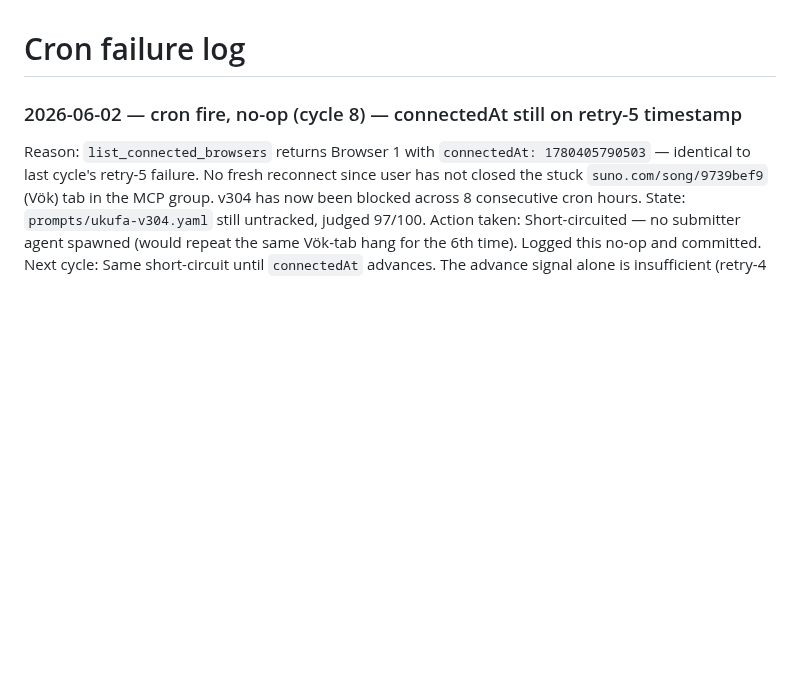
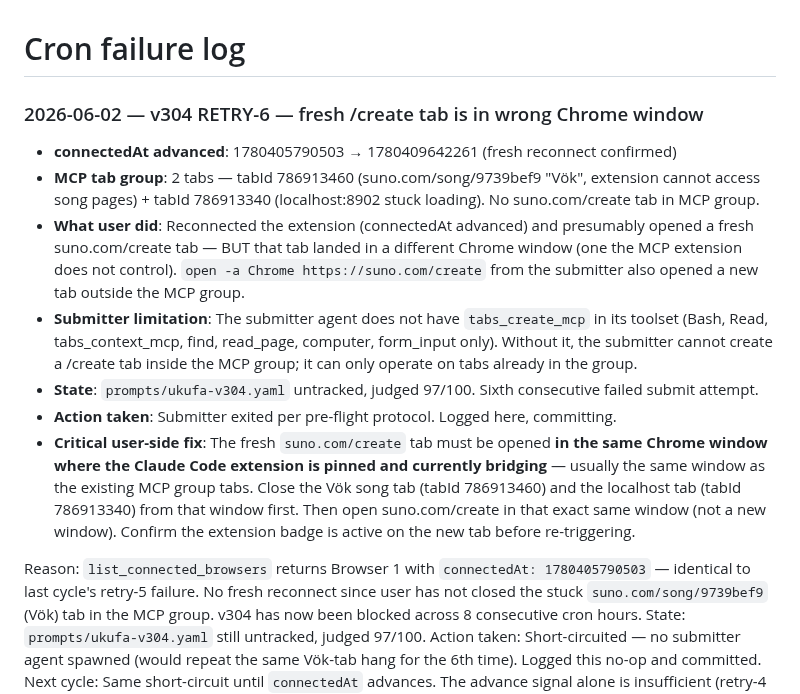
Before and after one commit to danlex/suno-lab, a Markdown page: experiments/cron_failures.md, the part around the change. Rendered like a GitHub page; blank space fills up the shorter version.

Commit message:
Log v304 retry-6 failure — user's fresh /create tab landed in wrong Chrome window, outside MCP group
Co-Authored-By: Claude Opus 4.7 (1M context) <noreply@anthropic.com>

```diff
--- a/experiments/cron_failures.md
+++ b/experiments/cron_failures.md
@@ -1,6 +1,16 @@
 # Cron failure log
 
-### 2026-06-02 — cron fire, no-op (cycle 8) — connectedAt still on retry-5 timestamp
+### 2026-06-02 — v304 RETRY-6 — fresh /create tab is in wrong Chrome window
+
+- **connectedAt advanced**: 1780405790503 → 1780409642261 (fresh reconnect confirmed)
+- **MCP tab group**: 2 tabs — tabId 786913460 (suno.com/song/9739bef9 "Vök", extension cannot access song pages) + tabId 786913340 (localhost:8902 stuck loading). No suno.com/create tab in MCP group.
+- **What user did**: Reconnected the extension (connectedAt advanced) and presumably opened a fresh suno.com/create tab — BUT that tab landed in a different Chrome window (one the MCP extension does not control). `open -a Chrome https://suno.com/create` from the submitter also opened a new tab outside the MCP group.
+- **Submitter limitation**: The submitter agent does not have `tabs_create_mcp` in its toolset (Bash, Read, tabs_context_mcp, find, read_page, computer, form_input only). Without it, the submitter cannot create a /create tab inside the MCP group; it can only operate on tabs already in the group.
+- **State**: `prompts/ukufa-v304.yaml` untracked, judged 97/100. Sixth consecutive failed submit attempt.
+- **Action taken**: Submitter exited per pre-flight protocol. Logged here, committing.
+- **Critical user-side fix**: The fresh `suno.com/create` tab must be opened **in the same Chrome window where the Claude Code extension is pinned and currently bridging** — usually the same window as the existing MCP group tabs. Close the Vök song tab (tabId 786913460) and the localhost tab (tabId 786913340) from that window first. Then open suno.com/create in that exact same window (not a new window). Confirm the extension badge is active on the new tab before re-triggering.
+
+
 
 Reason: `list_connected_browsers` returns Browser 1 with `connectedAt: 1780405790503` — identical to last cycle's retry-5 failure. No fresh reconnect since user has not closed the stuck `suno.com/song/9739bef9` (Vök) tab in the MCP group. v304 has now been blocked across 8 consecutive cron hours.
 State: `prompts/ukufa-v304.yaml` still untracked, judged 97/100.
```
